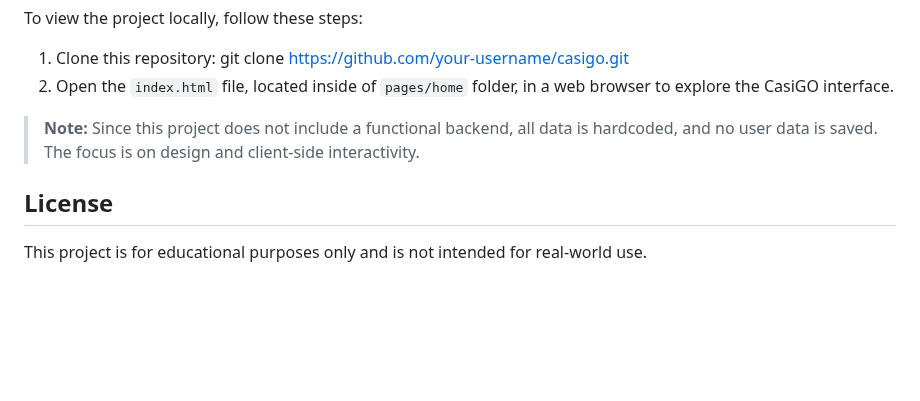
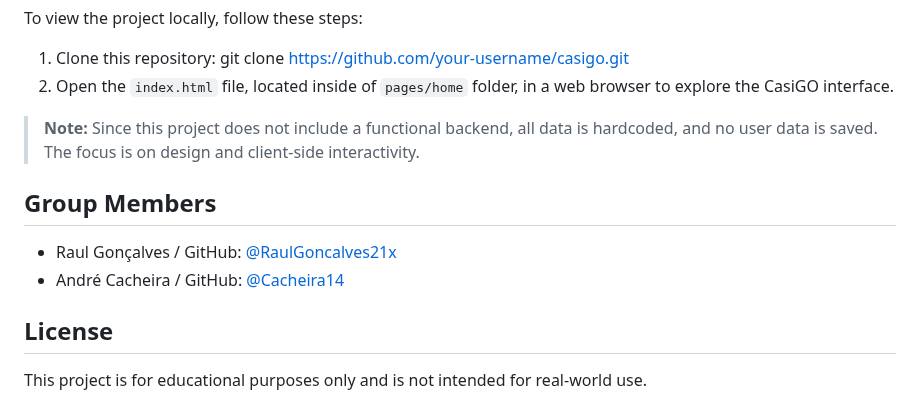
Before and after one commit to RaulGoncalves21x/casigo-interface, a Markdown page: README.md, the part around the change. Rendered like a GitHub page; blank space fills up the shorter version.

```diff
--- a/README.md
+++ b/README.md
@@ -69,6 +69,11 @@ To view the project locally, follow these steps:
 
 > **Note:** Since this project does not include a functional backend, all data is hardcoded, and no user data is saved. The focus is on design and client-side interactivity.
 
+## Group Members
+
+* Raul Gonçalves / GitHub: [@RaulGoncalves21x](https://github.com/RaulGoncalves21x)
+* André Cacheira / GitHub: [@Cacheira14](https://github.com/Cacheira14)
+
 ## License
 
 This project is for educational purposes only and is not intended for real-world use.
```
